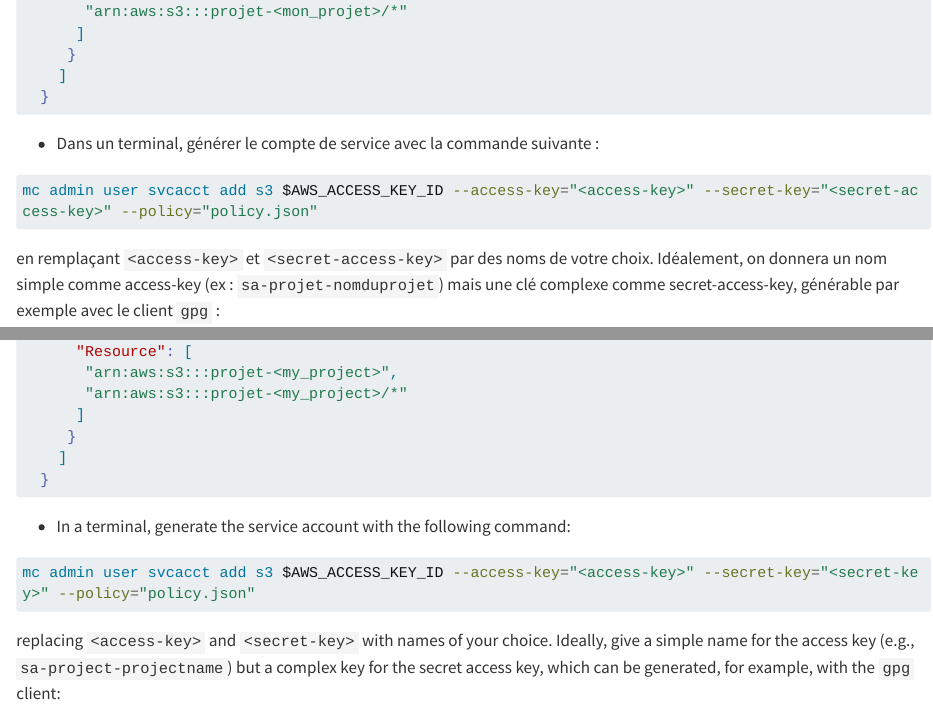
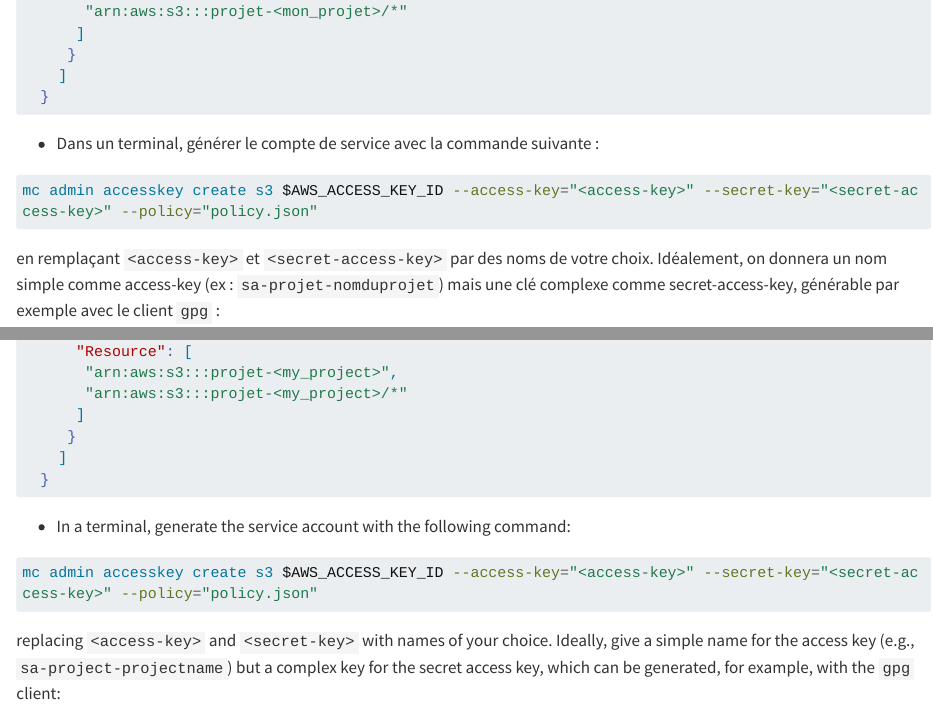
Before and after one commit to InseeFrLab/docs.sspcloud.fr, a Quarto document (content/storage.qmd): the page in a window 1100 px wide, from 6020 px down, and a second part further down, joined at a grey line. Rendered offline with R 4.5, knitr and Pandoc in place of Quarto, with nearby package versions; long lines of code are wrapped.

Commit message:
replace mc admin user svcacct

````diff
--- a/content/storage.qmd
+++ b/content/storage.qmd
@@ -282,7 +282,7 @@ mc ls s3/<nom_utilisateur>
 - Dans un terminal, générer le compte de service avec la commande suivante :
 
 ```bash
-mc admin user svcacct add s3 $AWS_ACCESS_KEY_ID --access-key="<access-key>" --secret-key="<secret-access-key>" --policy="policy.json"
+mc admin accesskey create s3 $AWS_ACCESS_KEY_ID --access-key="<access-key>" --secret-key="<secret-access-key>" --policy="policy.json"
 ```
 
 en remplaçant `<access-key>` et `<secret-access-key>` par des noms de votre choix. Idéalement, on donnera un nom simple comme access-key (ex : `sa-projet-nomduprojet`) mais une clé complexe comme secret-access-key, générable par exemple avec le client `gpg` :
@@ -583,7 +583,7 @@ mc ls s3/<username>
 - In a terminal, generate the service account with the following command:
 
 ```bash
-mc admin user svcacct add s3 $AWS_ACCESS_KEY_ID --access-key="<access-key>" --secret-key="<secret-key>" --policy="policy.json"
+mc admin accesskey create s3 $AWS_ACCESS_KEY_ID --access-key="<access-key>" --secret-key="<secret-access-key>" --policy="policy.json"
 ```
 
 replacing `<access-key>` and `<secret-key>` with names of your choice. Ideally, give a simple name for the access key (e.g., `sa-project-projectname`) but a complex key for the secret access key, which can be generated, for example, with the `gpg` client:
````
